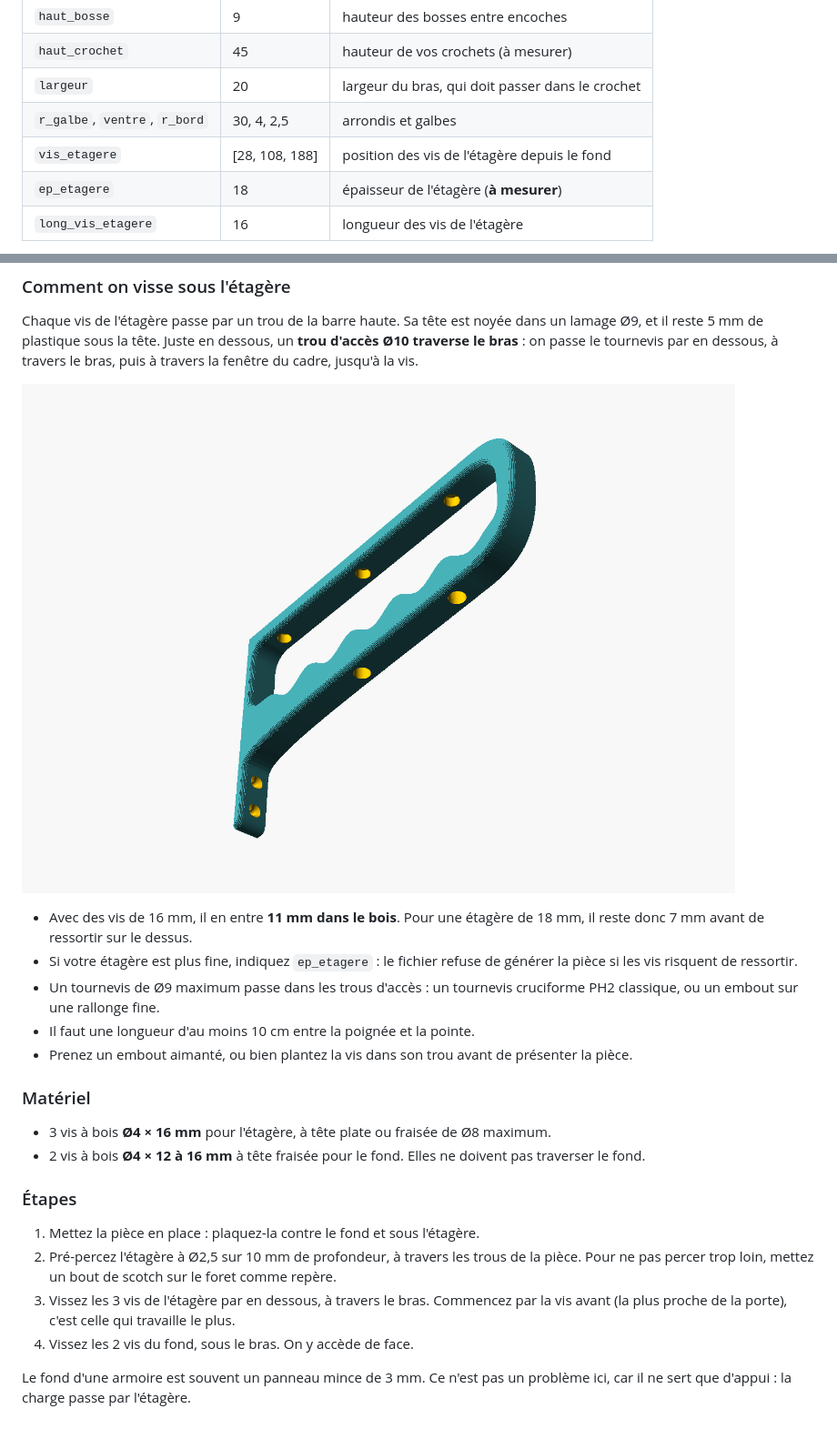
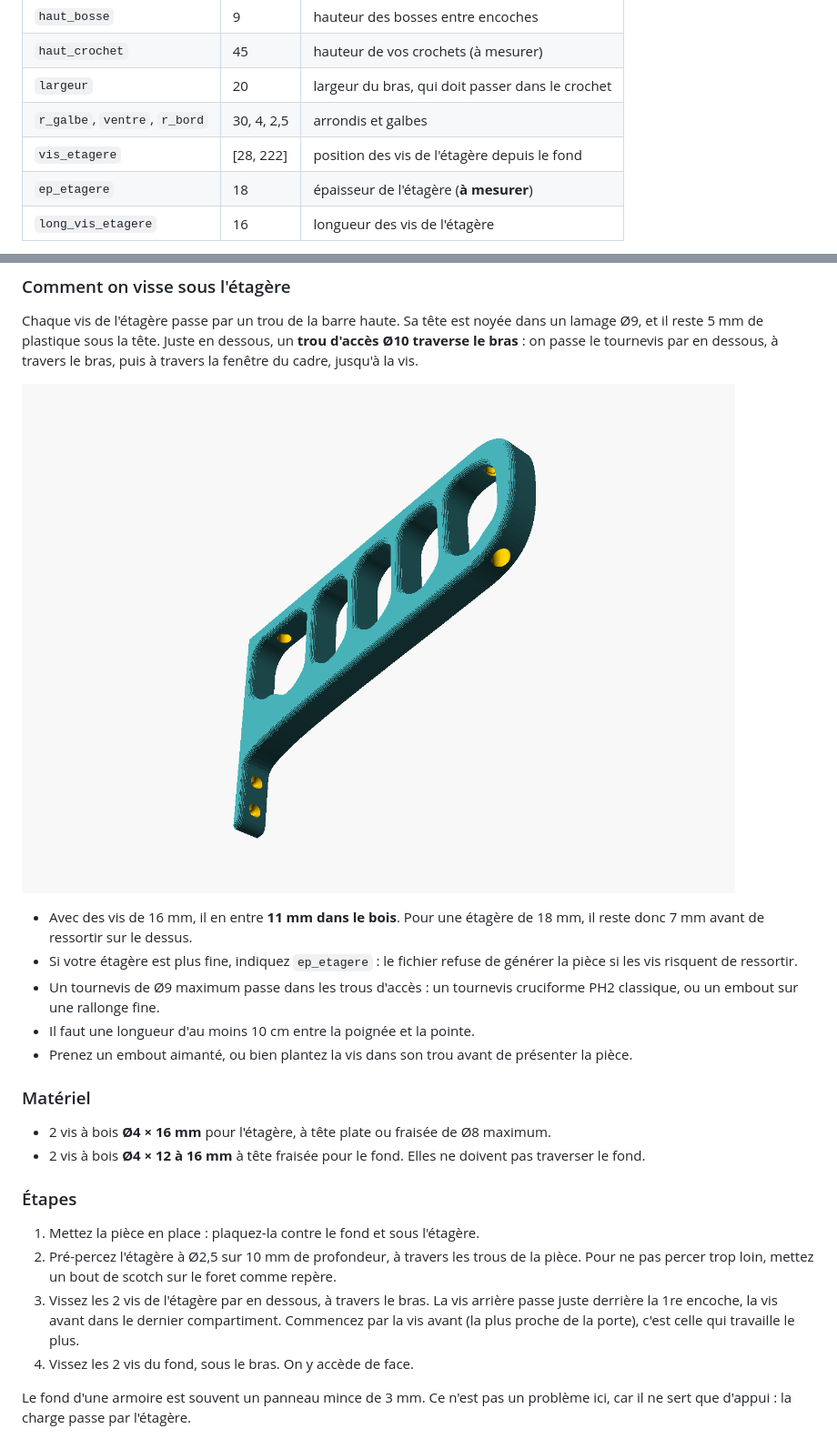
Before and after one commit to candas-agent/Tringle, a Markdown page: README.md, 2 parts joined by grey strips. Shown at 91% size. GitHub-like rendering; pictures changed too: images/dessous.png.

```diff
--- a/README.md
+++ b/README.md
@@ -54,7 +54,7 @@ Le fichier contient des `assert` : si vous changez un paramètre et que la pièc
 | `haut_crochet` | 45 | hauteur de vos crochets (à mesurer) |
 | `largeur` | 20 | largeur du bras, qui doit passer dans le crochet |
 | `r_galbe`, `ventre`, `r_bord` | 30, 4, 2,5 | arrondis et galbes |
-| `vis_etagere` | [28, 108, 188] | position des vis de l'étagère depuis le fond |
+| `vis_etagere` | [28, 222] | position des vis de l'étagère depuis le fond |
 | `ep_etagere` | 18 | épaisseur de l'étagère (**à mesurer**) |
 | `long_vis_etagere` | 16 | longueur des vis de l'étagère |
 
@@ -83,14 +83,14 @@ Chaque vis de l'étagère passe par un trou de la barre haute. Sa tête est noy
 
 ### Matériel
 
-* 3 vis à bois **Ø4 × 16 mm** pour l'étagère, à tête plate ou fraisée de Ø8 maximum.
+* 2 vis à bois **Ø4 × 16 mm** pour l'étagère, à tête plate ou fraisée de Ø8 maximum.
 * 2 vis à bois **Ø4 × 12 à 16 mm** à tête fraisée pour le fond. Elles ne doivent pas traverser le fond.
 
 ### Étapes
 
 1. Mettez la pièce en place : plaquez-la contre le fond et sous l'étagère.
 2. Pré-percez l'étagère à Ø2,5 sur 10 mm de profondeur, à travers les trous de la pièce. Pour ne pas percer trop loin, mettez un bout de scotch sur le foret comme repère.
-3. Vissez les 3 vis de l'étagère par en dessous, à travers le bras. Commencez par la vis avant (la plus proche de la porte), c'est celle qui travaille le plus.
+3. Vissez les 2 vis de l'étagère par en dessous, à travers le bras. La vis arrière passe juste derrière la 1re encoche, la vis avant dans le dernier compartiment. Commencez par la vis avant (la plus proche de la porte), c'est celle qui travaille le plus.
 4. Vissez les 2 vis du fond, sous le bras. On y accède de face.
 
 Le fond d'une armoire est souvent un panneau mince de 3 mm. Ce n'est pas un problème ici, car il ne sert que d'appui : la charge passe par l'étagère.
```
Also changed, not shown: other parts of README.md (+4 -4 lines), images/apercu.png, images/piece.png, images/profil.png, 2 other files.
